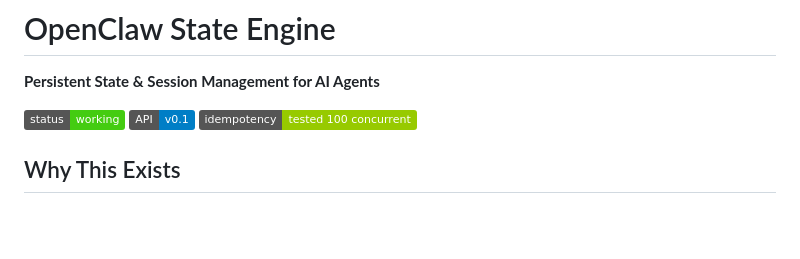
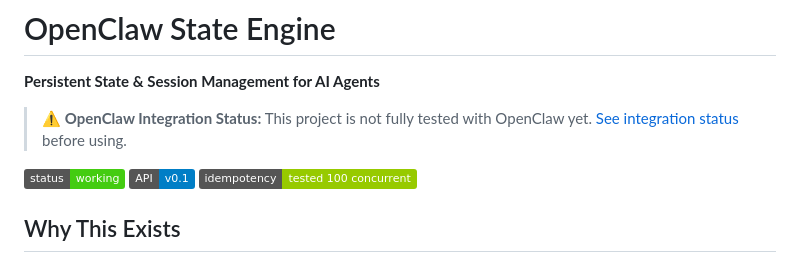
Before and after one commit to 3lvin-Kc/open-engine, a Markdown page: README.md, the part around the change. Drawn GitHub-style; badges without logos; blank space fills up the shorter version.

Commit message:
docs: add OpenClaw integration status warning

```diff
--- a/README.md
+++ b/README.md
@@ -1,6 +1,8 @@
 # OpenClaw State Engine
 
 **Persistent State & Session Management for AI Agents**
+
+> ⚠️ **OpenClaw Integration Status:** This project is not fully tested with OpenClaw yet. [See integration status](OPENCLAW_INTEGRATION_STATUS.md) before using.
 
 [![Status](https://img.shields.io/badge/status-working-brightgreen)]()
 [![API](https://img.shields.io/badge/API-v0.1-blue)](docs/API_VERSION.md)
```
Also changed, not shown: OPENCLAW_INTEGRATION_STATUS.md (added, +82 -0 lines).
